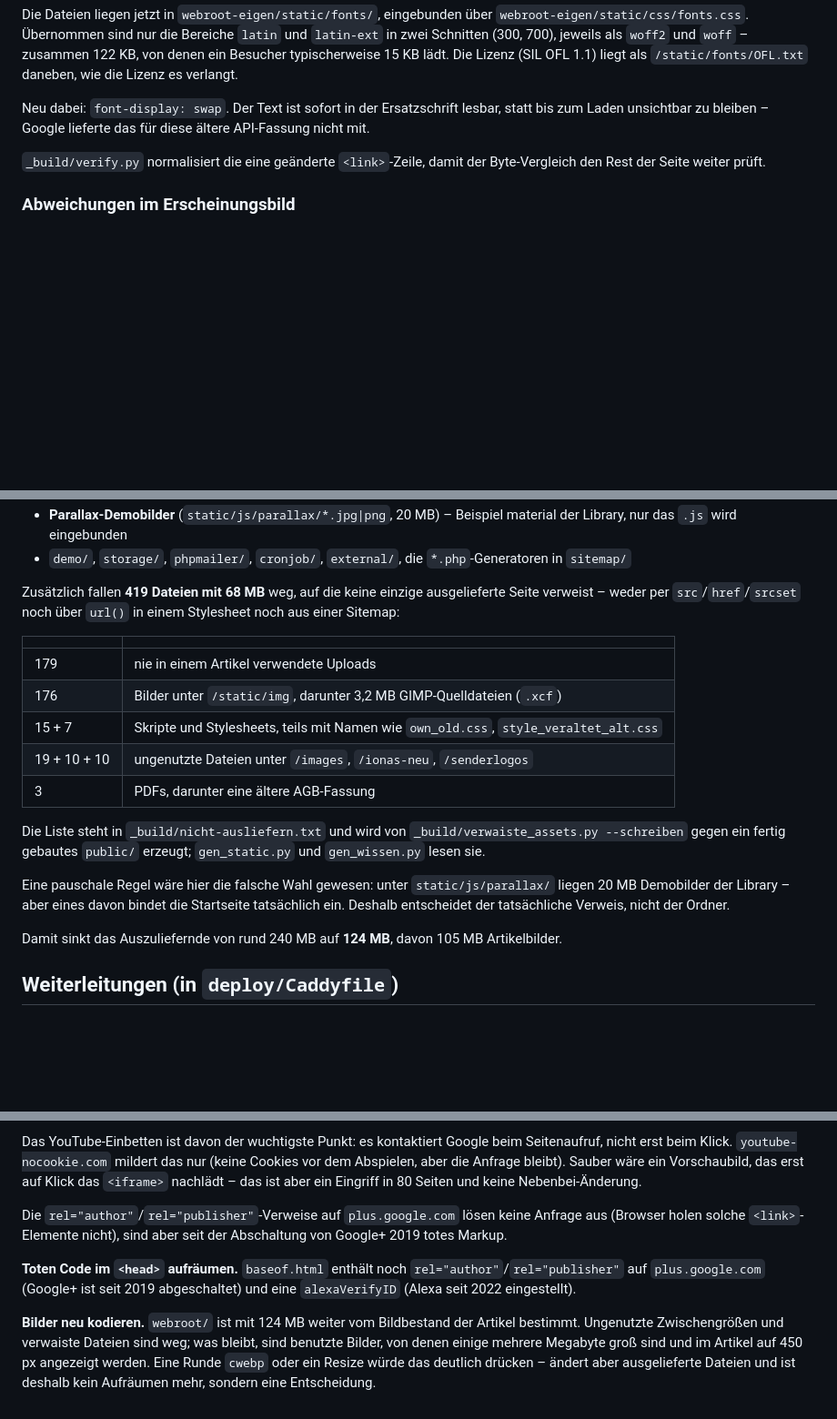
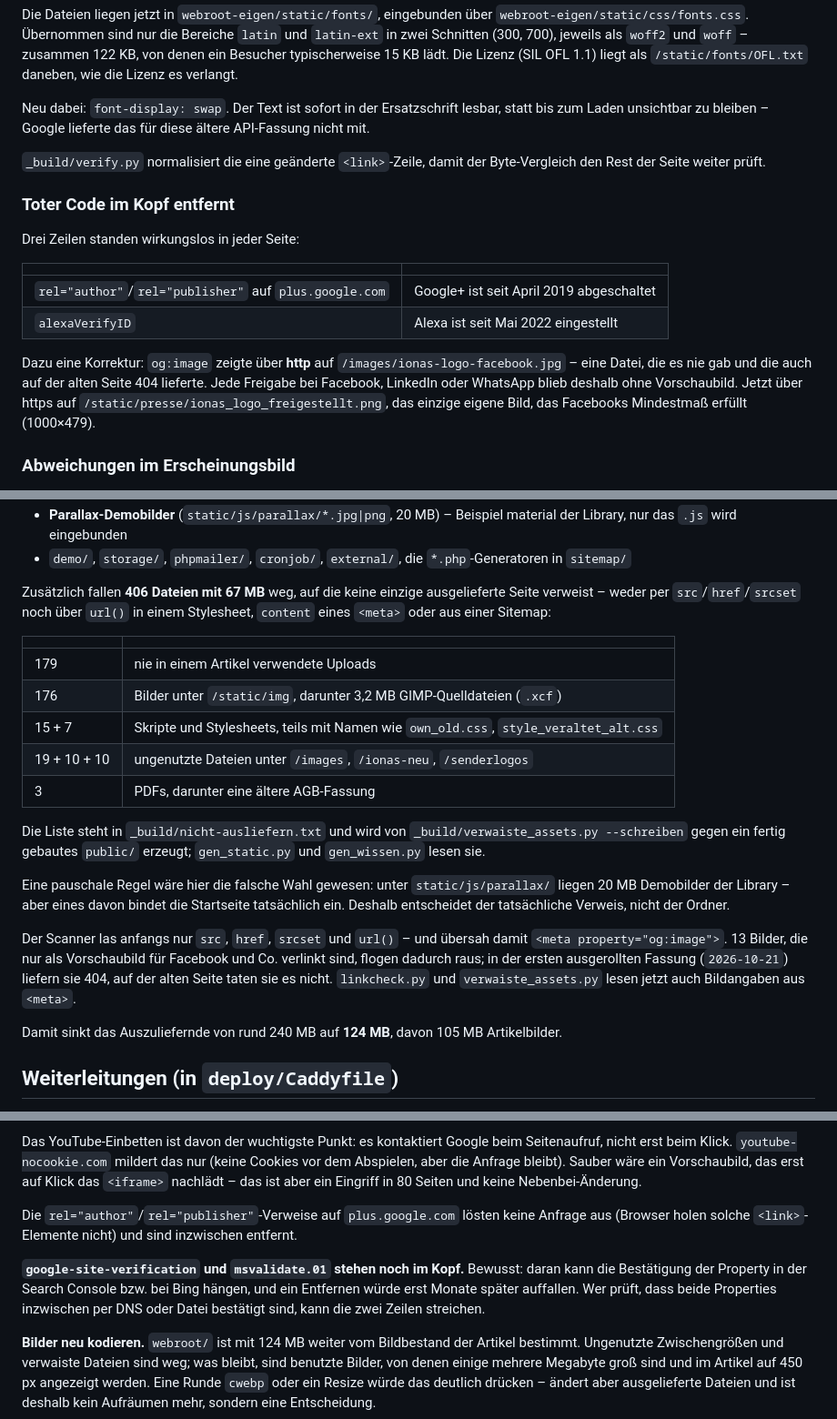
Before and after one commit to datamate-rethink-it/ionas-com, a Markdown page: README.md, 3 parts joined by grey strips. Shown at 91% size. Rendered like a GitHub page; blank space fills up the shorter version.

Commit message:
README zu Kopfbereinigung und og:image nachgezogen
Gehoerte zum vorigen Commit, der Patch war an einem Anker gescheitert.

Co-Authored-By: Claude Opus 5 <noreply@anthropic.com>

```diff
--- a/README.md
+++ b/README.md
@@ -322,6 +322,22 @@ diese ältere API-Fassung nicht mit.
 `_build/verify.py` normalisiert die eine geänderte `<link>`-Zeile, damit der
 Byte-Vergleich den Rest der Seite weiter prüft.
 
+### Toter Code im Kopf entfernt
+
+Drei Zeilen standen wirkungslos in jeder Seite:
+
+| | |
+|---|---|
+| `rel="author"`/`rel="publisher"` auf `plus.google.com` | Google+ ist seit April 2019 abgeschaltet |
+| `alexaVerifyID` | Alexa ist seit Mai 2022 eingestellt |
+
+Dazu eine Korrektur: `og:image` zeigte über **http** auf
+`/images/ionas-logo-facebook.jpg` – eine Datei, die es nie gab und die auch
+auf der alten Seite 404 lieferte. Jede Freigabe bei Facebook, LinkedIn oder
+WhatsApp blieb deshalb ohne Vorschaubild. Jetzt über https auf
+`/static/presse/ionas_logo_freigestellt.png`, das einzige eigene Bild, das
+Facebooks Mindestmaß erfüllt (1000×479).
+
 ### Abweichungen im Erscheinungsbild
 
 - Die **Schriftgrößen der Schlagwortwolke** folgen der dokumentierten
@@ -415,9 +431,10 @@ Zusätzlich an totem Code entfernt:
 - `demo/`, `storage/`, `phpmailer/`, `cronjob/`, `external/`, die
   `*.php`-Generatoren in `sitemap/`
 
-Zusätzlich fallen **419 Dateien mit 68 MB** weg, auf die keine einzige
+Zusätzlich fallen **406 Dateien mit 67 MB** weg, auf die keine einzige
 ausgelieferte Seite verweist – weder per `src`/`href`/`srcset` noch über
-`url()` in einem Stylesheet noch aus einer Sitemap:
+`url()` in einem Stylesheet, `content` eines `<meta>` oder aus einer
+Sitemap:
 
 | | |
 |---|---|
@@ -435,6 +452,13 @@ Eine pauschale Regel wäre hier die falsche Wahl gewesen: unter
 `static/js/parallax/` liegen 20 MB Demobilder der Library – aber eines davon
 bindet die Startseite tatsächlich ein. Deshalb entscheidet der tatsächliche
 Verweis, nicht der Ordner.
+
+Der Scanner las anfangs nur `src`, `href`, `srcset` und `url()` – und
+übersah damit `<meta property="og:image">`. 13 Bilder, die nur als
+Vorschaubild für Facebook und Co. verlinkt sind, flogen dadurch raus; in der
+ersten ausgerollten Fassung (`2026-10-21`) liefern sie 404, auf der alten
+Seite taten sie es nicht. `linkcheck.py` und `verwaiste_assets.py` lesen
+jetzt auch Bildangaben aus `<meta>`.
 
 Damit sinkt das Auszuliefernde von rund 240 MB auf **124 MB**, davon
 105 MB Artikelbilder.
@@ -514,13 +538,15 @@ nur (keine Cookies vor dem Abspielen, aber die Anfrage bleibt). Sauber wäre
 ein Vorschaubild, das erst auf Klick das `<iframe>` nachlädt – das ist aber
 ein Eingriff in 80 Seiten und keine Nebenbei-Änderung.
 
-Die `rel="author"`/`rel="publisher"`-Verweise auf `plus.google.com` lösen
-keine Anfrage aus (Browser holen solche `<link>`-Elemente nicht), sind aber
-seit der Abschaltung von Google+ 2019 totes Markup.
+Die `rel="author"`/`rel="publisher"`-Verweise auf `plus.google.com` lösten
+keine Anfrage aus (Browser holen solche `<link>`-Elemente nicht) und sind
+inzwischen entfernt.
 
-**Toten Code im `<head>` aufräumen.** `baseof.html` enthält noch
-`rel="author"`/`rel="publisher"` auf `plus.google.com` (Google+ ist seit 2019
-abgeschaltet) und eine `alexaVerifyID` (Alexa seit 2022 eingestellt).
+**`google-site-verification` und `msvalidate.01` stehen noch im Kopf.**
+Bewusst: daran kann die Bestätigung der Property in der Search Console bzw.
+bei Bing hängen, und ein Entfernen würde erst Monate später auffallen. Wer
+prüft, dass beide Properties inzwischen per DNS oder Datei bestätigt sind,
+kann die zwei Zeilen streichen.
 
 **Bilder neu kodieren.** `webroot/` ist mit 124 MB weiter vom Bildbestand
 der Artikel bestimmt. Ungenutzte Zwischengrößen und verwaiste Dateien sind
```
